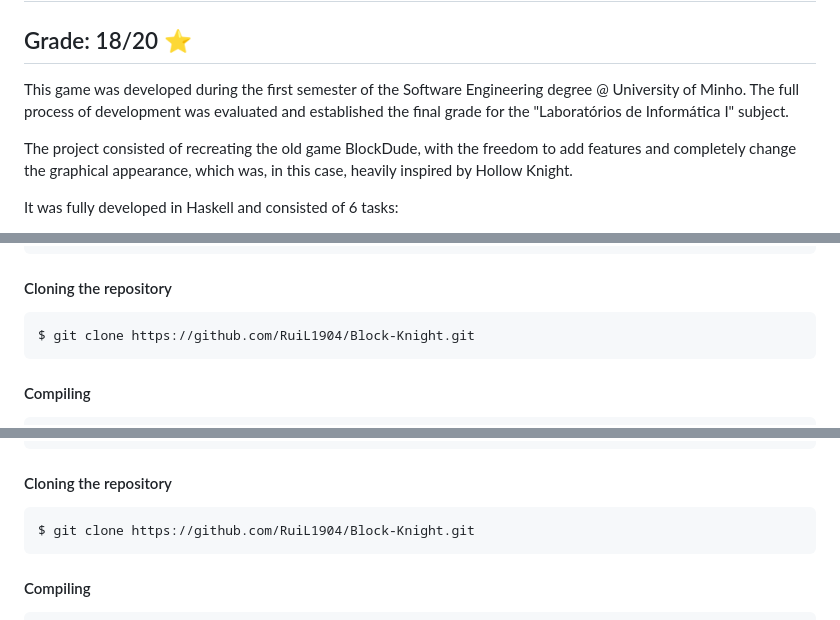
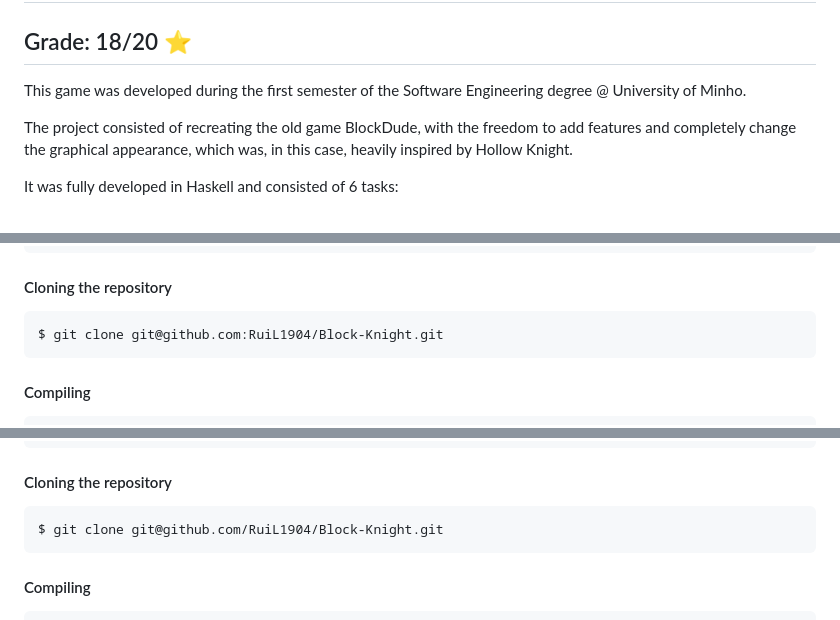
Before and after one commit to RuiL1904/Block-Knight, a Markdown page: README.md, 3 parts joined by grey strips. GitHub-like rendering.

````diff
--- a/README.md
+++ b/README.md
@@ -3,7 +3,7 @@
 ## Software Labs I | Laboratórios de Informática I
 ## Grade: 18/20 :star:
 
-This game was developed during the first semester of the Software Engineering degree @ University of Minho. The full process of development was evaluated and established the final grade for the "Laboratórios de Informática I" subject.
+This game was developed during the first semester of the Software Engineering degree @ University of Minho.
 
 The project consisted of recreating the old game BlockDude, with the freedom to add features and completely change the graphical appearance, which was, in this case, heavily inspired by Hollow Knight.
 
@@ -51,7 +51,7 @@ $ cabal install --lib strict-io
 #### Cloning the repository
 
 ```bash
-$ git clone https://github.com/RuiL1904/Block-Knight.git
+$ git clone git@github.com:RuiL1904/Block-Knight.git
 ```
 
 #### Compiling
@@ -86,8 +86,9 @@ $ stack install strict-io
 #### Cloning the repository
 
 ```bash
-$ git clone https://github.com/RuiL1904/Block-Knight.git
+$ git clone git@github.com/RuiL1904/Block-Knight.git
 ```
+
 #### Compiling
 
 ```bash
````
Also changed, not shown: other parts of README.md (+3 -3 lines).
